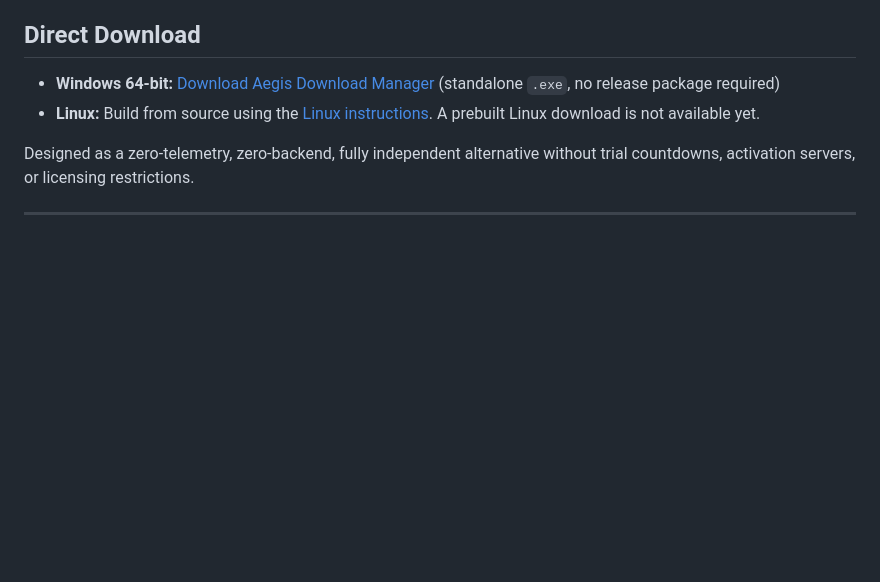
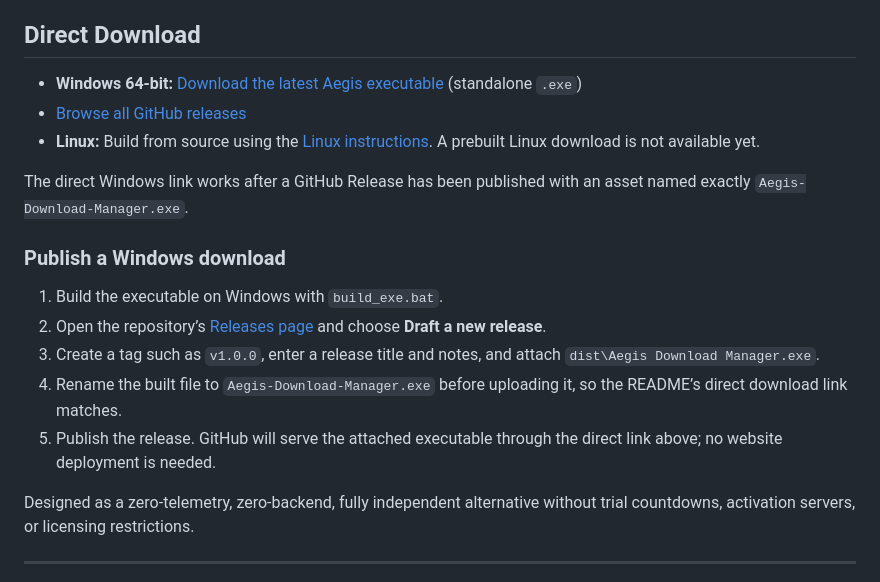
Before and after one commit to Jisangain/AEGIS_Download_Manager, a Markdown page: README.md, the part around the change. GitHub-like rendering; blank space fills up the shorter version.

Commit message:
docs: Update README with direct download instructions for Windows and publishing steps

```diff
--- a/README.md
+++ b/README.md
@@ -4,8 +4,19 @@ A clean, modular, and high-performance desktop download manager built with **PyQ
 
 ## Direct Download
 
-- **Windows 64-bit:** [Download Aegis Download Manager](https://aegis-download-manager.vercel.app/downloads/Aegis-Download-Manager.exe) (standalone `.exe`, no release package required)
+- **Windows 64-bit:** [Download the latest Aegis executable](https://github.com/jaberDevHub/AEGIS---Download-Manager/releases/latest/download/Aegis-Download-Manager.exe) (standalone `.exe`)
+- [Browse all GitHub releases](https://github.com/jaberDevHub/AEGIS---Download-Manager/releases)
 - **Linux:** Build from source using the [Linux instructions](#linux-build-and-browser-integration). A prebuilt Linux download is not available yet.
+
+The direct Windows link works after a GitHub Release has been published with an asset named exactly `Aegis-Download-Manager.exe`.
+
+### Publish a Windows download
+
+1. Build the executable on Windows with `build_exe.bat`.
+2. Open the repository’s [Releases page](https://github.com/jaberDevHub/AEGIS---Download-Manager/releases) and choose **Draft a new release**.
+3. Create a tag such as `v1.0.0`, enter a release title and notes, and attach `dist\Aegis Download Manager.exe`.
+4. Rename the built file to `Aegis-Download-Manager.exe` before uploading it, so the README’s direct download link matches.
+5. Publish the release. GitHub will serve the attached executable through the direct link above; no website deployment is needed.
 
 Designed as a zero-telemetry, zero-backend, fully independent alternative without trial countdowns, activation servers, or licensing restrictions.
 
```
